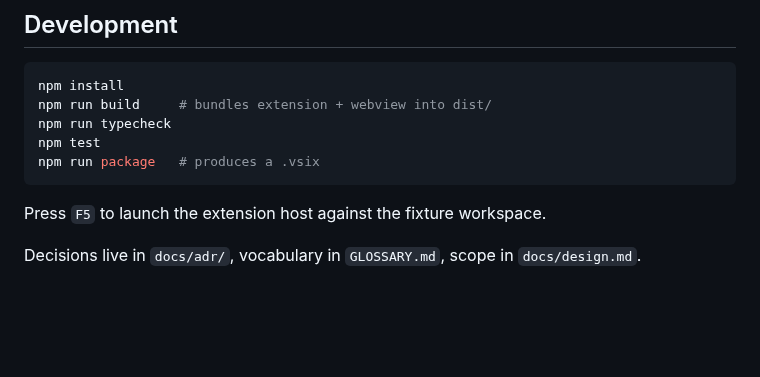
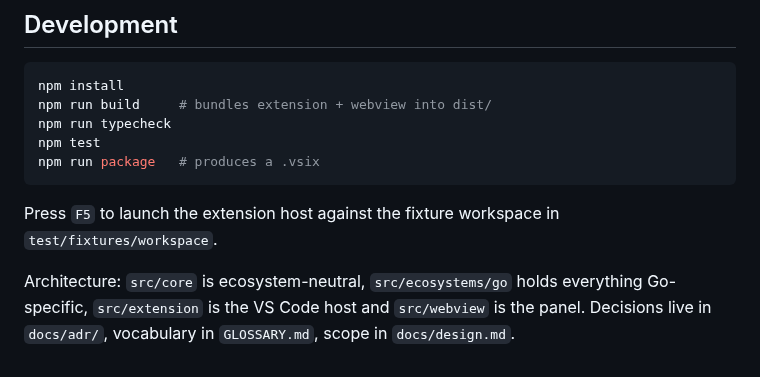
Before and after one commit to mihaimyh/go-module-manager, a Markdown page: README.md, the part around one of its changes. GitHub-like rendering; blank space fills up the shorter version.

````diff
--- a/README.md
+++ b/README.md
@@ -28,6 +50,6 @@ npm test
 npm run package   # produces a .vsix
 ```
 
-Press `F5` to launch the extension host against the fixture workspace.
+Press `F5` to launch the extension host against the fixture workspace in `test/fixtures/workspace`.
 
-Decisions live in `docs/adr/`, vocabulary in `GLOSSARY.md`, scope in `docs/design.md`.
+Architecture: `src/core` is ecosystem-neutral, `src/ecosystems/go` holds everything Go-specific, `src/extension` is the VS Code host and `src/webview` is the panel. Decisions live in `docs/adr/`, vocabulary in `GLOSSARY.md`, scope in `docs/design.md`.
````
Also changed, not shown: other parts of README.md (+34 -12 lines), CHANGELOG.md (added, +20 -0 lines), docs/design.md (+1 -1 lines), assets/icon.png (added), assets/panel.png (added), 1 other file.
